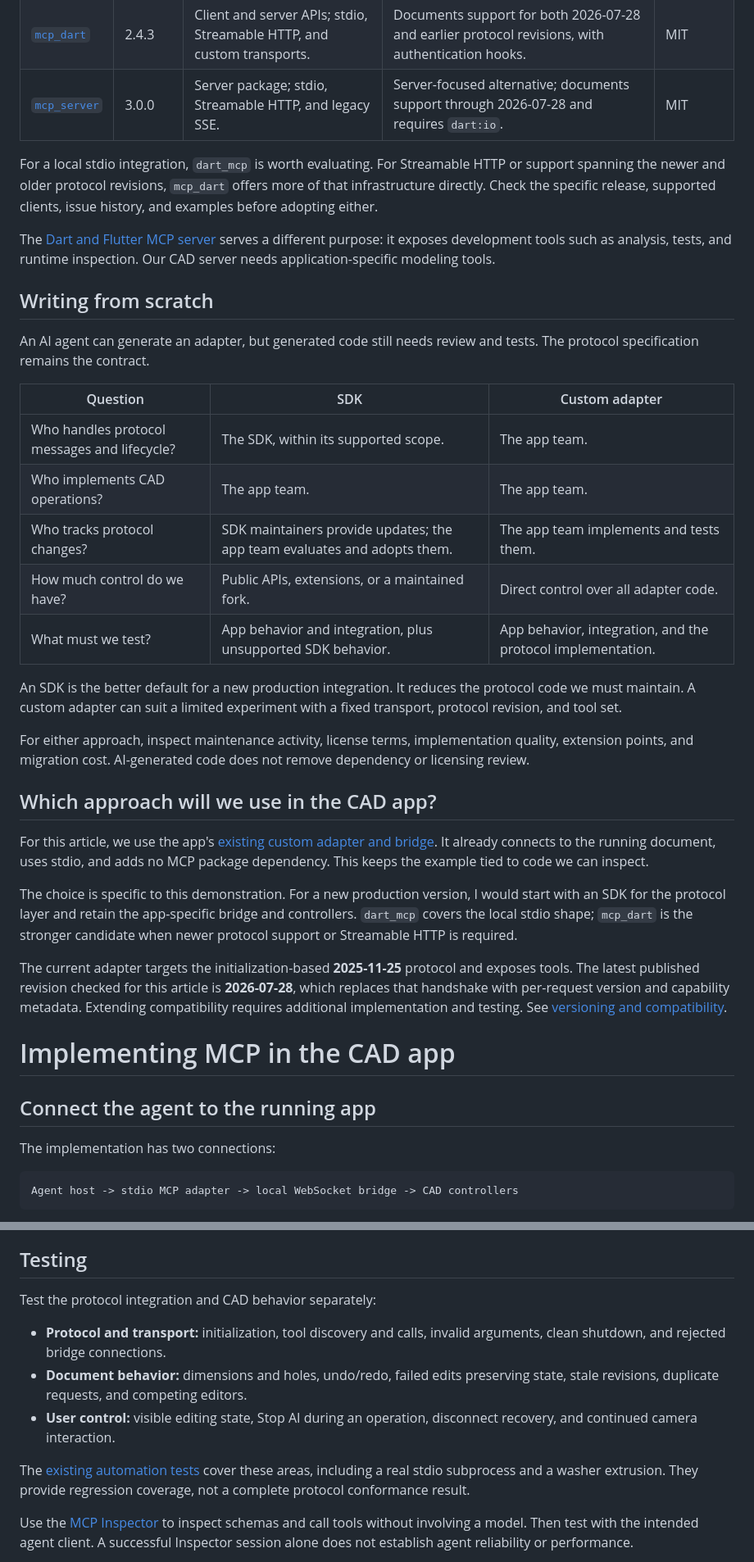
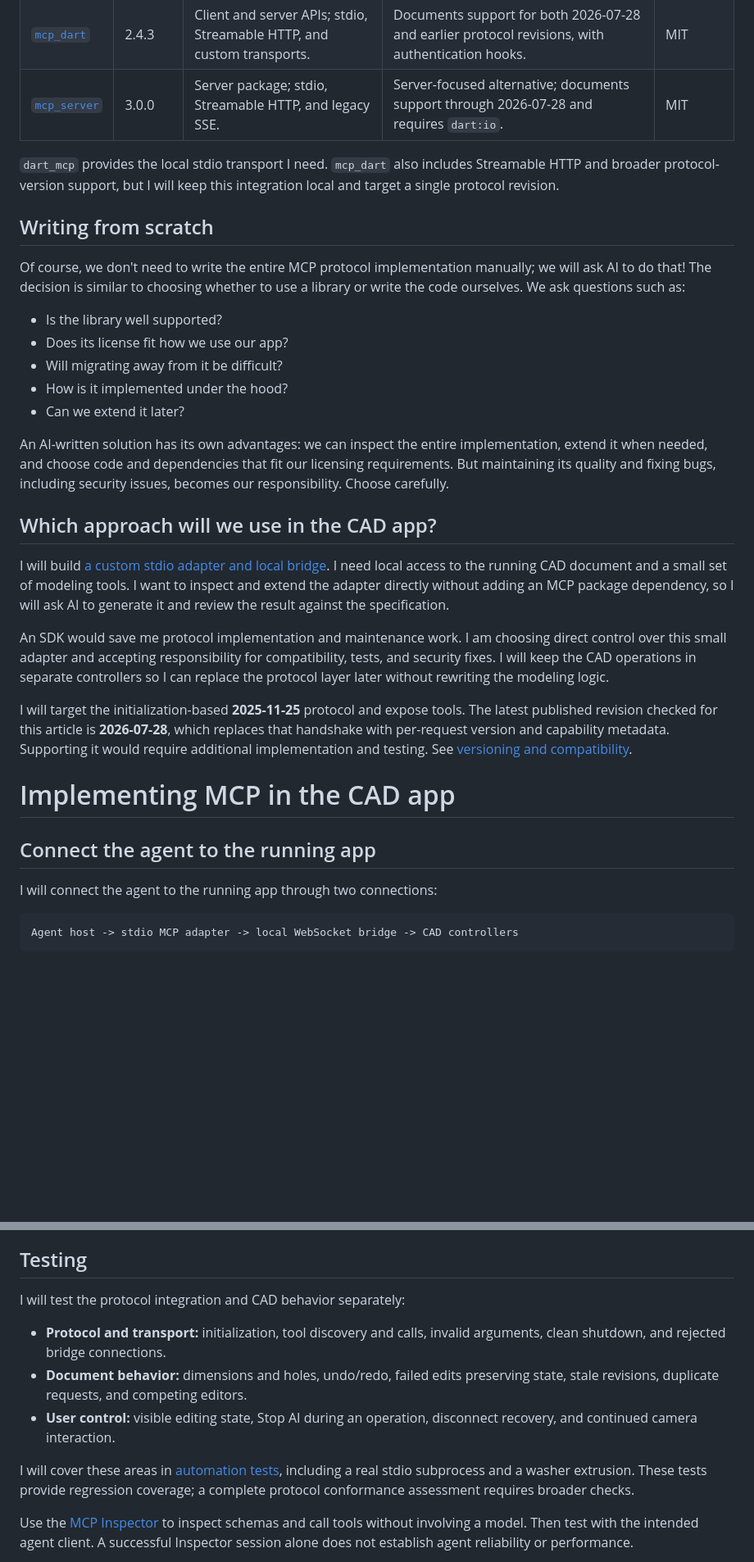
Before and after one commit to mishkov/faust_cad_app_2, a Markdown page: docs/mcp_in_dart.md, 2 parts joined by grey strips. Shown at 82% size. Rendered like a GitHub page; blank space fills up the shorter version.

Commit message:
docs: apply article review feedback

````diff
--- a/docs/mcp_in_dart.md
+++ b/docs/mcp_in_dart.md
@@ -41,39 +41,33 @@ These are three relevant options, checked on 20 October 2026. Transport and comp
 | [`mcp_dart`](https://pub.dev/packages/mcp_dart) | 2.4.3 | Client and server APIs; stdio, Streamable HTTP, and custom transports. | Documents support for both 2026-07-28 and earlier protocol revisions, with authentication hooks. | MIT |
 | [`mcp_server`](https://pub.dev/packages/mcp_server) | 3.0.0 | Server package; stdio, Streamable HTTP, and legacy SSE. | Server-focused alternative; documents support through 2026-07-28 and requires `dart:io`. | MIT |
 
-For a local stdio integration, `dart_mcp` is worth evaluating. For Streamable HTTP or support spanning the newer and older protocol revisions, `mcp_dart` offers more of that infrastructure directly. Check the specific release, supported clients, issue history, and examples before adopting either.
-
-The [Dart and Flutter MCP server](https://docs.flutter.dev/ai/get-started#how-flutter-ai-plugins-work) serves a different purpose: it exposes development tools such as analysis, tests, and runtime inspection. Our CAD server needs application-specific modeling tools.
+`dart_mcp` provides the local stdio transport I need. `mcp_dart` also includes Streamable HTTP and broader protocol-version support, but I will keep this integration local and target a single protocol revision.
 
 ## Writing from scratch
 
-An AI agent can generate an adapter, but generated code still needs review and tests. The protocol specification remains the contract.
+Of course, we don't need to write the entire MCP protocol implementation manually; we will ask AI to do that! The decision is similar to choosing whether to use a library or write the code ourselves. We ask questions such as:
 
-| Question | SDK | Custom adapter |
-| --- | --- | --- |
-| Who handles protocol messages and lifecycle? | The SDK, within its supported scope. | The app team. |
-| Who implements CAD operations? | The app team. | The app team. |
-| Who tracks protocol changes? | SDK maintainers provide updates; the app team evaluates and adopts them. | The app team implements and tests them. |
-| How much control do we have? | Public APIs, extensions, or a maintained fork. | Direct control over all adapter code. |
-| What must we test? | App behavior and integration, plus unsupported SDK behavior. | App behavior, integration, and the protocol implementation. |
+- Is the library well supported?
+- Does its license fit how we use our app?
+- Will migrating away from it be difficult?
+- How is it implemented under the hood?
+- Can we extend it later?
 
-An SDK is the better default for a new production integration. It reduces the protocol code we must maintain. A custom adapter can suit a limited experiment with a fixed transport, protocol revision, and tool set.
-
-For either approach, inspect maintenance activity, license terms, implementation quality, extension points, and migration cost. AI-generated code does not remove dependency or licensing review.
+An AI-written solution has its own advantages: we can inspect the entire implementation, extend it when needed, and choose code and dependencies that fit our licensing requirements. But maintaining its quality and fixing bugs, including security issues, becomes our responsibility. Choose carefully.
 
 ## Which approach will we use in the CAD app?
 
-For this article, we use the app's [existing custom adapter and bridge](https://github.com/mishkov/faust_cad_app_2/tree/3b473595f128766e386ccfd543f73780542fccba). It already connects to the running document, uses stdio, and adds no MCP package dependency. This keeps the example tied to code we can inspect.
+I will build [a custom stdio adapter and local bridge](https://github.com/mishkov/faust_cad_app_2/tree/3b473595f128766e386ccfd543f73780542fccba). I need local access to the running CAD document and a small set of modeling tools. I want to inspect and extend the adapter directly without adding an MCP package dependency, so I will ask AI to generate it and review the result against the specification.
 
-The choice is specific to this demonstration. For a new production version, I would start with an SDK for the protocol layer and retain the app-specific bridge and controllers. `dart_mcp` covers the local stdio shape; `mcp_dart` is the stronger candidate when newer protocol support or Streamable HTTP is required.
+An SDK would save me protocol implementation and maintenance work. I am choosing direct control over this small adapter and accepting responsibility for compatibility, tests, and security fixes. I will keep the CAD operations in separate controllers so I can replace the protocol layer later without rewriting the modeling logic.
 
-The current adapter targets the initialization-based **2025-11-25** protocol and exposes tools. The latest published revision checked for this article is **2026-07-28**, which replaces that handshake with per-request version and capability metadata. Extending compatibility requires additional implementation and testing. See [versioning and compatibility](https://modelcontextprotocol.io/specification/2026-07-28/basic/versioning).
+I will target the initialization-based **2025-11-25** protocol and expose tools. The latest published revision checked for this article is **2026-07-28**, which replaces that handshake with per-request version and capability metadata. Supporting it would require additional implementation and testing. See [versioning and compatibility](https://modelcontextprotocol.io/specification/2026-07-28/basic/versioning).
 
 # Implementing MCP in the CAD app
 
 ## Connect the agent to the running app
 
-The implementation has two connections:
+I will connect the agent to the running app through two connections:
 
 ```text
 Agent host -> stdio MCP adapter -> local WebSocket bridge -> CAD controllers
@@ -151,13 +145,13 @@ Replace the paths and endpoint. This is an example configuration shape; use the
 
 ## Testing
 
-Test the protocol integration and CAD behavior separately:
+I will test the protocol integration and CAD behavior separately:
 
 - **Protocol and transport:** initialization, tool discovery and calls, invalid arguments, clean shutdown, and rejected bridge connections.
 - **Document behavior:** dimensions and holes, undo/redo, failed edits preserving state, stale revisions, duplicate requests, and competing editors.
 - **User control:** visible editing state, Stop AI during an operation, disconnect recovery, and continued camera interaction.
 
-The [existing automation tests](https://github.com/mishkov/faust_cad_app_2/tree/3b473595f128766e386ccfd543f73780542fccba/test/automation) cover these areas, including a real stdio subprocess and a washer extrusion. They provide regression coverage, not a complete protocol conformance result.
+I will cover these areas in [automation tests](https://github.com/mishkov/faust_cad_app_2/tree/3b473595f128766e386ccfd543f73780542fccba/test/automation), including a real stdio subprocess and a washer extrusion. These tests provide regression coverage; a complete protocol conformance assessment requires broader checks.
 
 Use the [MCP Inspector](https://modelcontextprotocol.io/docs/2026-07-28/tools/inspector) to inspect schemas and call tools without involving a model. Then test with the intended agent client. A successful Inspector session alone does not establish agent reliability or performance.
 
````
Also changed, not shown: other parts of docs/mcp_in_dart.md (+3 -3 lines).
